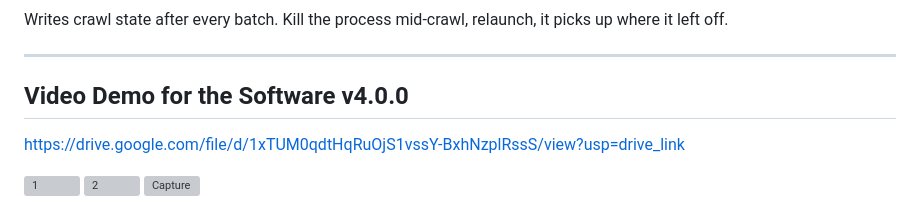
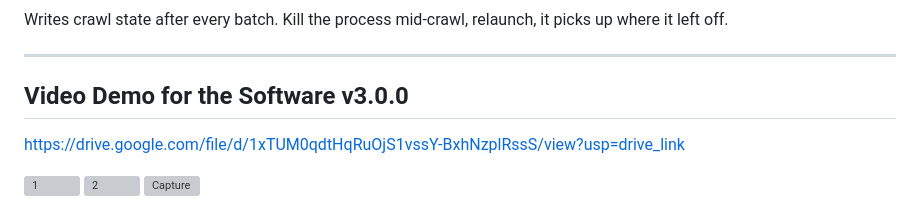
Before and after one commit to aix567/sitegrab, a Markdown page: README.md, the part around the change. Drawn GitHub-style; grey boxes are pictures that could not be loaded.

```diff
--- a/README.md
+++ b/README.md
@@ -112,7 +112,7 @@ picks up where it left off.
 
 
 
-## Video Demo for the Software v4.0.0
+## Video Demo for the Software v3.0.0
 
 https://drive.google.com/file/d/1xTUM0qdtHqRuOjS1vssY-BxhNzplRssS/view?usp=drive_link
 
```
